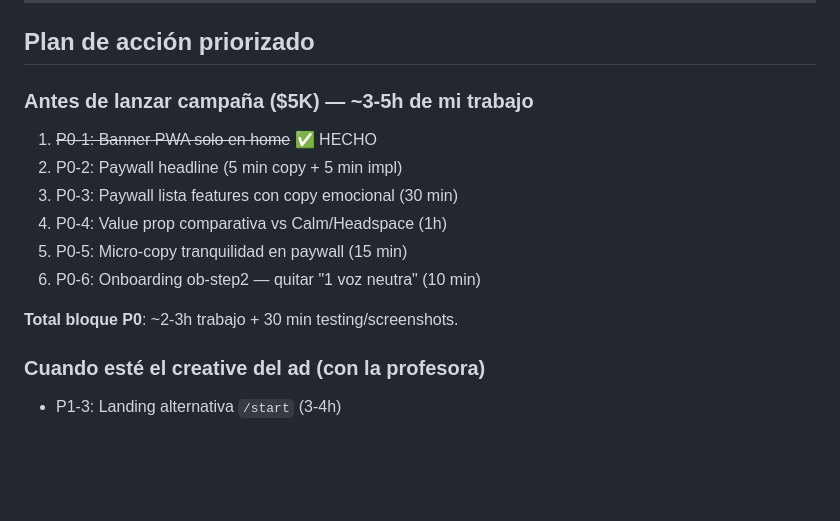
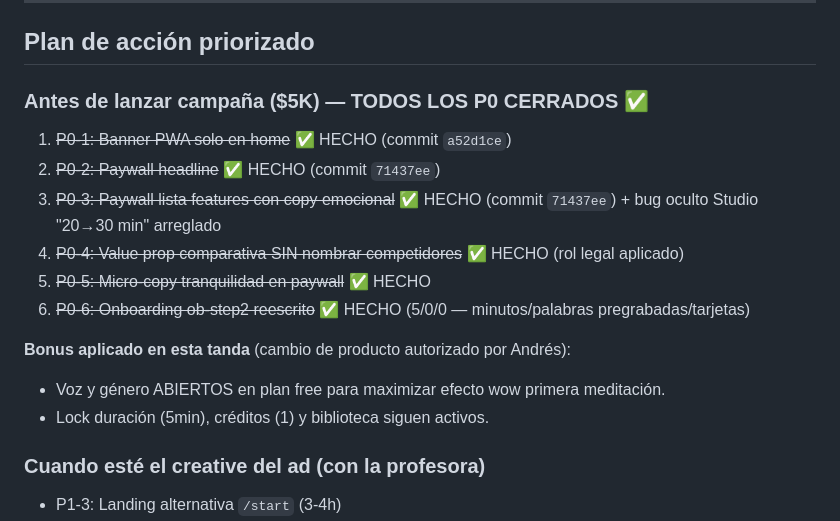
Before and after one commit to colodroandres-sys/silencio, a Markdown page: docs/auditoria-pre-launch.md, the part around the change. Drawn GitHub-style; blank space fills up the shorter version.

Commit message:
docs(audit): marcar 6/6 P0 cerrados con commits específicos
Co-Authored-By: Claude Opus 4.7 <noreply@anthropic.com>

```diff
--- a/docs/auditoria-pre-launch.md
+++ b/docs/auditoria-pre-launch.md
@@ -159,15 +159,17 @@ Una nota de ambient muy sutil durante la espera reduce ansiedad y pre-suaviza al
 
 ## Plan de acción priorizado
 
-### Antes de lanzar campaña ($5K) — ~3-5h de mi trabajo
-1. ~~P0-1: Banner PWA solo en home~~ ✅ HECHO
-2. P0-2: Paywall headline (5 min copy + 5 min impl)
-3. P0-3: Paywall lista features con copy emocional (30 min)
-4. P0-4: Value prop comparativa vs Calm/Headspace (1h)
-5. P0-5: Micro-copy tranquilidad en paywall (15 min)
-6. P0-6: Onboarding ob-step2 — quitar "1 voz neutra" (10 min)
+### Antes de lanzar campaña ($5K) — TODOS LOS P0 CERRADOS ✅
+1. ~~P0-1: Banner PWA solo en home~~ ✅ HECHO (commit `a52d1ce`)
+2. ~~P0-2: Paywall headline~~ ✅ HECHO (commit `71437ee`)
+3. ~~P0-3: Paywall lista features con copy emocional~~ ✅ HECHO (commit `71437ee`) + bug oculto Studio "20→30 min" arreglado
+4. ~~P0-4: Value prop comparativa SIN nombrar competidores~~ ✅ HECHO (rol legal aplicado)
+5. ~~P0-5: Micro-copy tranquilidad en paywall~~ ✅ HECHO
+6. ~~P0-6: Onboarding ob-step2 reescrito~~ ✅ HECHO (5/0/0 — minutos/palabras pregrabadas/tarjetas)
 
-**Total bloque P0**: ~2-3h trabajo + 30 min testing/screenshots.
+**Bonus aplicado en esta tanda** (cambio de producto autorizado por Andrés):
+- Voz y género ABIERTOS en plan free para maximizar efecto wow primera meditación.
+- Lock duración (5min), créditos (1) y biblioteca siguen activos.
 
 ### Cuando esté el creative del ad (con la profesora)
 - P1-3: Landing alternativa `/start` (3-4h)
```
